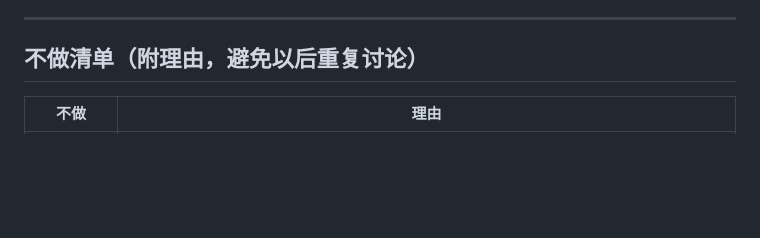
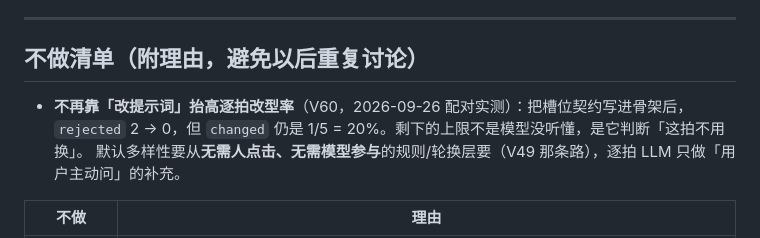
Before and after one commit to emVisible/monoline, a Markdown page: docs/PLAN.md, the part around the change. GitHub-like rendering; blank space fills up the shorter version.

Commit message:
docs(plan): V60 结论入「不做清单」——默认多样性不再靠改提示词抬高逐拍改型率

```diff
--- a/docs/PLAN.md
+++ b/docs/PLAN.md
@@ -242,6 +242,9 @@ morph 要有「同一实体在两帧的位置/尺寸连续」的量测证据。
 ---
 
 ## 不做清单（附理由，避免以后重复讨论）
+- **不再靠「改提示词」抬高逐拍改型率**（V60，2026-09-26 配对实测）：把槽位契约写进骨架后，
+  `rejected` 2 → 0，但 `changed` 仍是 1/5 = 20%。剩下的上限不是模型没听懂，是它判断「这拍不用换」。
+  默认多样性要从**无需人点击、无需模型参与**的规则/轮换层要（V49 那条路），逐拍 LLM 只做「用户主动问」的补充。
 
 | 不做 | 理由 |
 |---|---|
```
